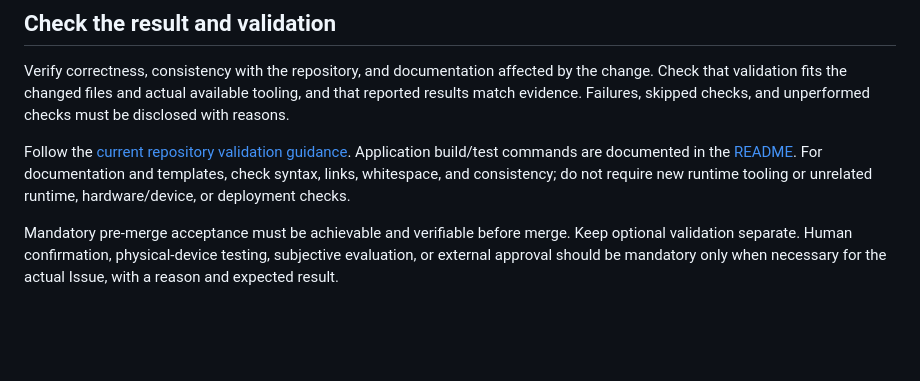
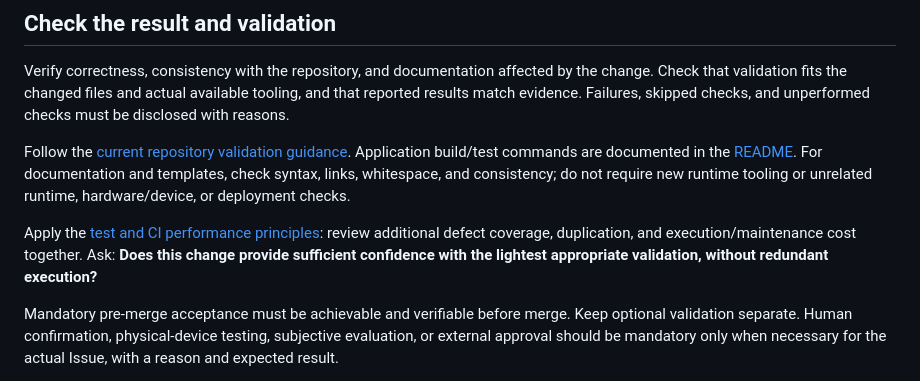
Before and after one commit to takahirox/pcvan, a Markdown page: docs/review-guidelines.md, the part around the change. GitHub-like rendering; blank space fills up the shorter version.

```diff
--- a/docs/review-guidelines.md
+++ b/docs/review-guidelines.md
@@ -38,6 +38,11 @@ For documentation and templates, check syntax, links, whitespace, and consistenc
 do not require new runtime tooling or unrelated runtime, hardware/device, or
 deployment checks.
 
+Apply the [test and CI performance principles](development-flow.md#test-and-ci-performance-principles):
+review additional defect coverage, duplication, and execution/maintenance cost
+together. Ask: **Does this change provide sufficient confidence with the lightest
+appropriate validation, without redundant execution?**
+
 Mandatory pre-merge acceptance must be achievable and verifiable before merge.
 Keep optional validation separate. Human confirmation, physical-device testing,
 subjective evaluation, or external approval should be mandatory only when
```
Also changed, not shown: README.md (+1 -0 lines), docs/development-flow.md (+64 -0 lines).
